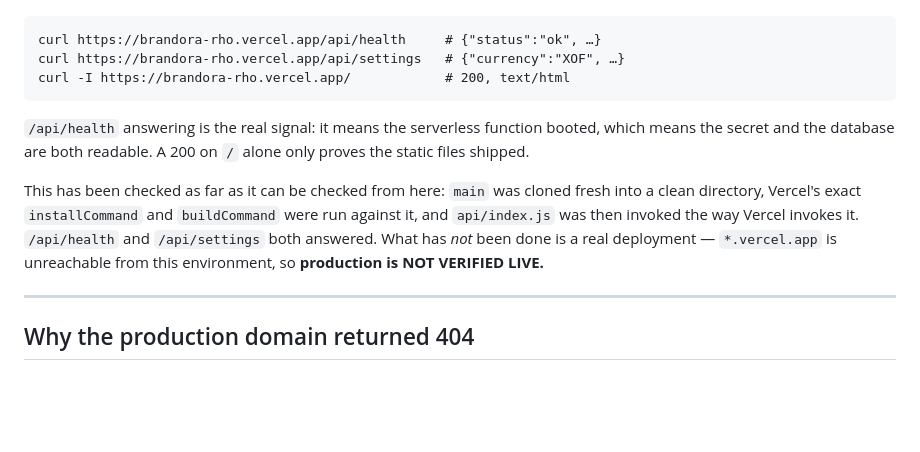
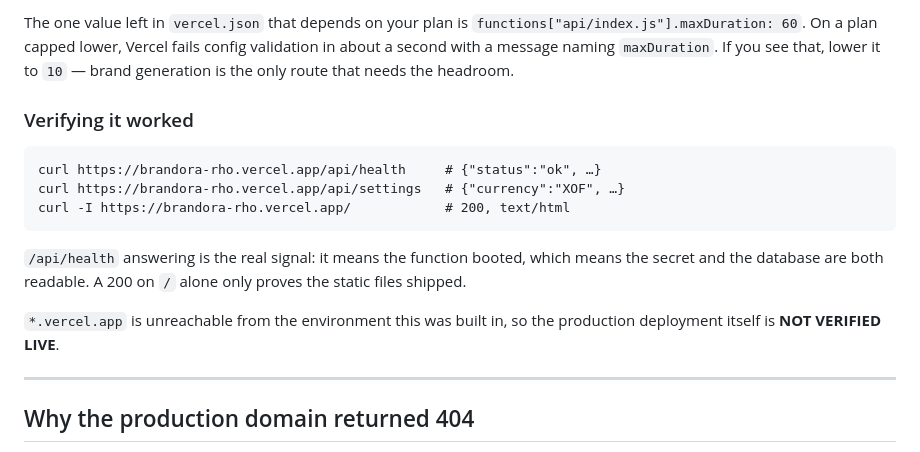
Before and after one commit to yvanadarele-create/BRANDORA-, a Markdown page: docs/deployment.md, the part around one of its changes. Drawn GitHub-style; blank space fills up the shorter version.

````diff
--- a/docs/deployment.md
+++ b/docs/deployment.md
@@ -34,3 +91,10 @@ back to SQLite, which does not survive a serverless invocation.
+The one value left in `vercel.json` that depends on your plan is
+`functions["api/index.js"].maxDuration: 60`. On a plan capped lower, Vercel
+fails config validation in about a second with a message naming `maxDuration`.
+If you see that, lower it to `10` — brand generation is the only route that
+needs the headroom.
+
+### Verifying it worked
 
 ```
 curl https://brandora-rho.vercel.app/api/health     # {"status":"ok", …}
@@ -38,16 +102,12 @@ curl https://brandora-rho.vercel.app/api/settings   # {"currency":"XOF", …}
 curl -I https://brandora-rho.vercel.app/            # 200, text/html
 ```
 
-`/api/health` answering is the real signal: it means the serverless function
-booted, which means the secret and the database are both readable. A 200 on `/`
-alone only proves the static files shipped.
+`/api/health` answering is the real signal: it means the function booted, which
+means the secret and the database are both readable. A 200 on `/` alone only
+proves the static files shipped.
 
-This has been checked as far as it can be checked from here: `main` was cloned
-fresh into a clean directory, Vercel's exact `installCommand` and `buildCommand`
-were run against it, and `api/index.js` was then invoked the way Vercel invokes
-it. `/api/health` and `/api/settings` both answered. What has *not* been done is
-a real deployment — `*.vercel.app` is unreachable from this environment, so
-**production is NOT VERIFIED LIVE.**
+`*.vercel.app` is unreachable from the environment this was built in, so the
+production deployment itself is **NOT VERIFIED LIVE**.
 
 ---
 
````
Also changed, not shown: other parts of docs/deployment.md (+81 -24 lines).
